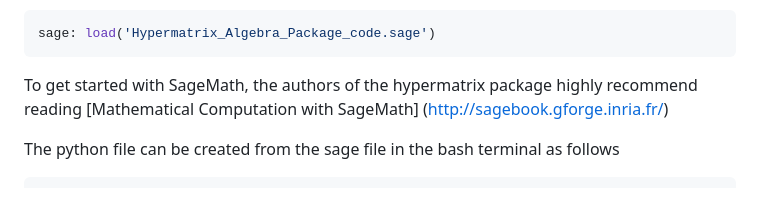
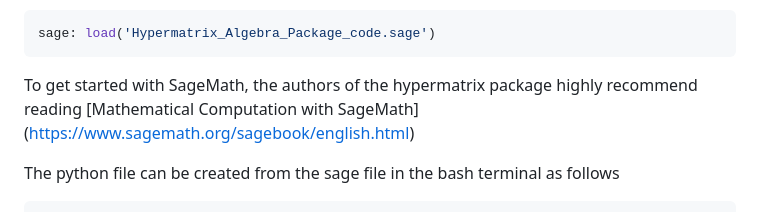
Before and after one commit to gnang/HypermatrixAlgebraPackage, a Markdown page: README.md, the part around the change. GitHub-like rendering.

````diff
--- a/README.md
+++ b/README.md
@@ -16,7 +16,7 @@ sage: load('Hypermatrix_Algebra_Package_code.sage')
 ```
 
 To get started with SageMath, the authors of the hypermatrix package highly recommend reading
-[Mathematical Computation with SageMath] (http://sagebook.gforge.inria.fr/)
+[Mathematical Computation with SageMath] (https://www.sagemath.org/sagebook/english.html)
 
 The python file can be created from the sage file in the bash terminal as follows
 
````
